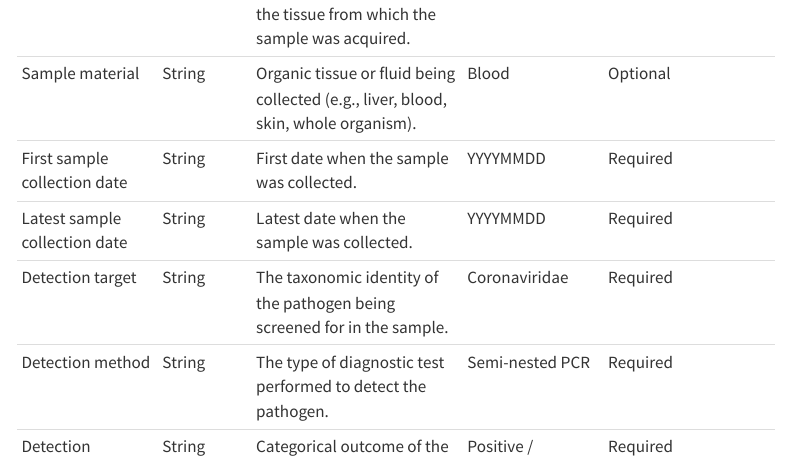
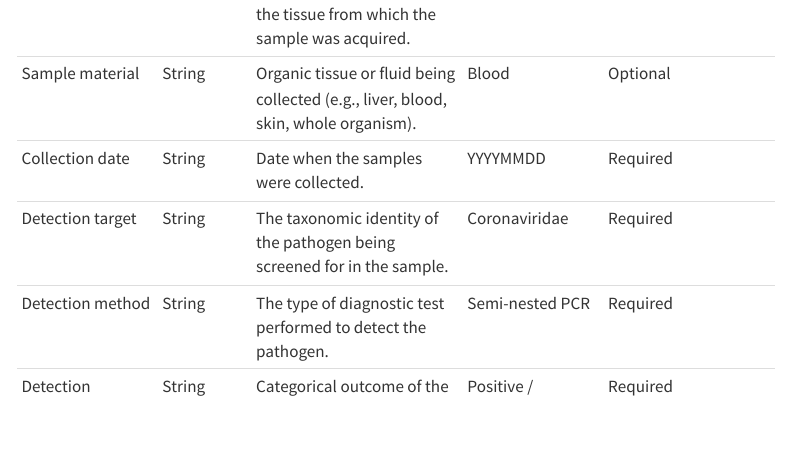
Before and after one commit to kimx3725/move-disease-archive, a Quarto document (data_req.qmd): the page in a window 1100 px wide, from 1710 px down. Rendered offline with R 4.5, knitr and Pandoc in place of Quarto, with nearby package versions; menus at the side of the page are left out.

Commit message:
Edit the data requirement tab

```diff
--- a/data_req.qmd
+++ b/data_req.qmd
@@ -59,8 +59,7 @@ Detection outcome is required for all records and represents the categorical res
 | Pathogen ID | String | The identity of a parasite detected by the diagnostic test. | Alphacoronavirus | Required |
 | Sample collection method | String | The technique used to acquire the sample and/or the tissue from which the sample was acquired. | Swab | Required |
 | Sample material | String | Organic tissue or fluid being collected (e.g., liver, blood, skin, whole organism). | Blood | Optional |
-| First sample collection date | String | First date when the sample was collected. | YYYYMMDD | Required |
-| Latest sample collection date | String | Latest date when the sample was collected. | YYYYMMDD | Required |
+| Collection date | String | Date when the samples were collected. | YYYYMMDD | Required |
 | Detection target | String | The taxonomic identity of the pathogen being screened for in the sample. | Coronaviridae | Required |
 | Detection method | String | The type of diagnostic test performed to detect the pathogen. | Semi-nested PCR | Required |
 | Detection outcome | String | Categorical outcome of the diagnostic test. | Positive / Negative / Inconclusive | Required |
```
Also changed, not shown: docs/search.json, 4 other files.
